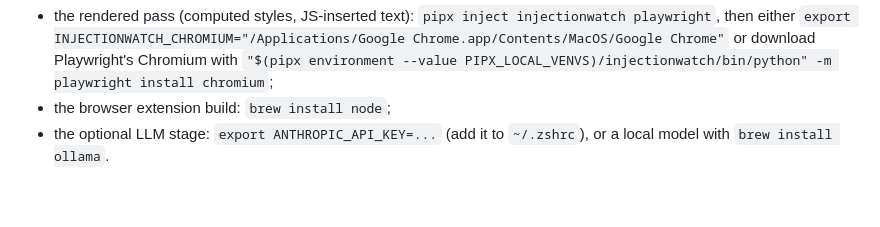
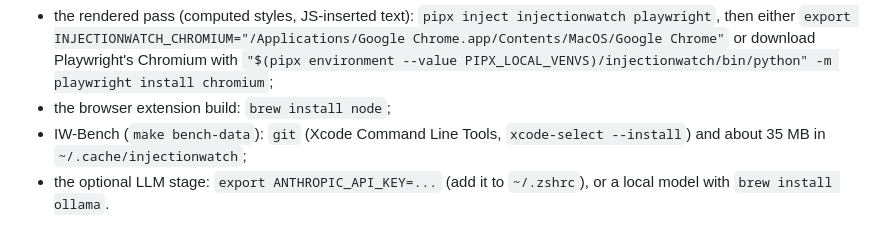
Before and after one commit to DevPatel3547/injection-watch, a Markdown page: README.md, the part around the change. Rendered like a GitHub page; blank space fills up the shorter version.

Commit message:
README: git prerequisite for IW-Bench on macOS
Co-Authored-By: Claude Opus 5.5 <noreply@anthropic.com>
Claude-Session: https://claude.ai/code/session_013vHQp7tCnubcs5BRuUK5oT

```diff
--- a/README.md
+++ b/README.md
@@ -95,6 +95,8 @@ above. No compiler is needed: `lxml` ships arm64 wheels. Optional pieces:
   either `export INJECTIONWATCH_CHROMIUM="/Applications/Google Chrome.app/Contents/MacOS/Google Chrome"` or
   download Playwright's Chromium with `"$(pipx environment --value PIPX_LOCAL_VENVS)/injectionwatch/bin/python" -m playwright install chromium`;
 * the browser extension build: `brew install node`;
+* IW-Bench (`make bench-data`): `git` (Xcode Command Line Tools, `xcode-select --install`) and about 35 MB
+  in `~/.cache/injectionwatch`;
 * the optional LLM stage: `export ANTHROPIC_API_KEY=...` (add it to `~/.zshrc`), or a local model with
   `brew install ollama`.
 
```
